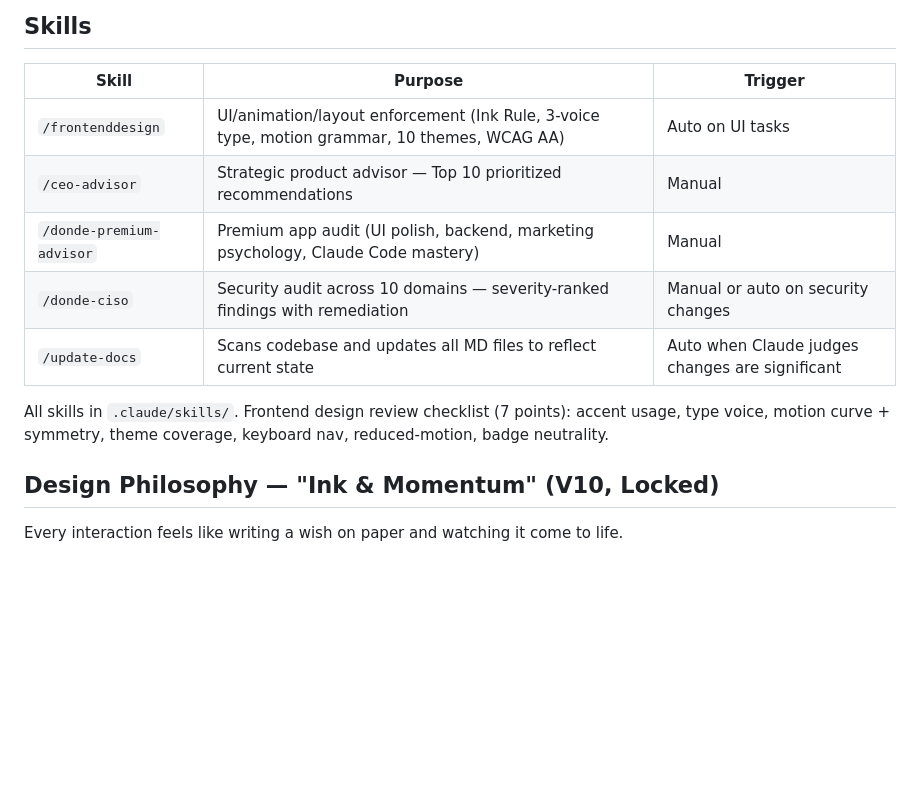
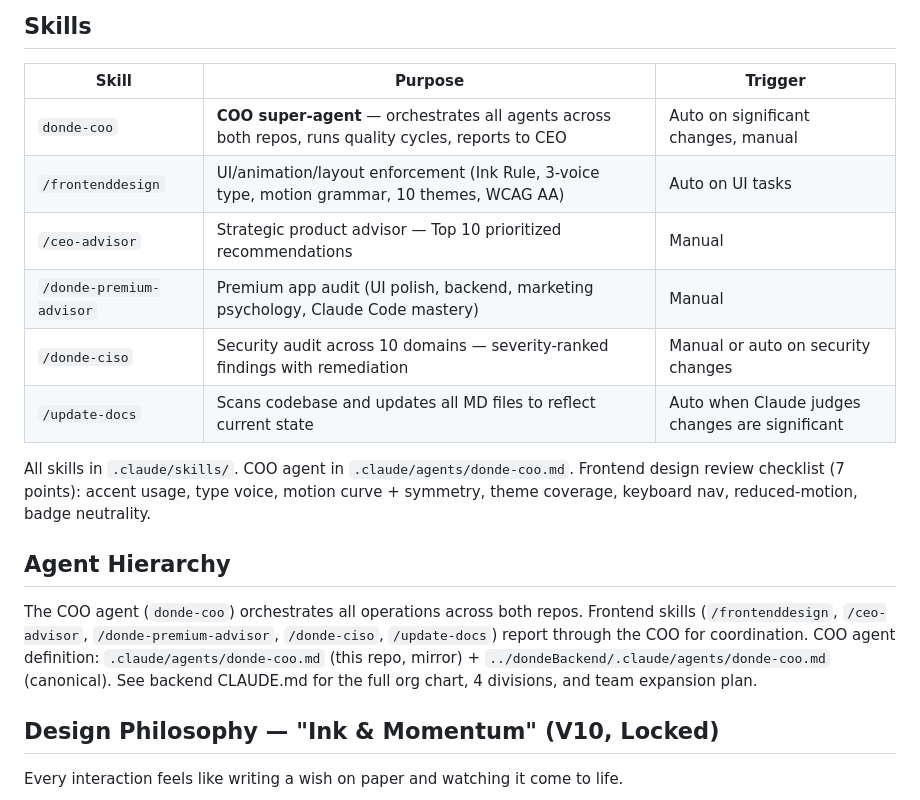
Before and after one commit to aacrit/dondeAI, a Markdown page: CLAUDE.md, the part around the change. GitHub-like rendering; blank space fills up the shorter version.

```diff
--- a/CLAUDE.md
+++ b/CLAUDE.md
@@ -30,13 +30,18 @@ AI restaurant recommendations for Chicago. One craving in, one perfect spot out.
 
 | Skill | Purpose | Trigger |
 |-------|---------|---------|
+| `donde-coo` | **COO super-agent** — orchestrates all agents across both repos, runs quality cycles, reports to CEO | Auto on significant changes, manual |
 | `/frontenddesign` | UI/animation/layout enforcement (Ink Rule, 3-voice type, motion grammar, 10 themes, WCAG AA) | Auto on UI tasks |
 | `/ceo-advisor` | Strategic product advisor — Top 10 prioritized recommendations | Manual |
 | `/donde-premium-advisor` | Premium app audit (UI polish, backend, marketing psychology, Claude Code mastery) | Manual |
 | `/donde-ciso` | Security audit across 10 domains — severity-ranked findings with remediation | Manual or auto on security changes |
 | `/update-docs` | Scans codebase and updates all MD files to reflect current state | Auto when Claude judges changes are significant |
 
-All skills in `.claude/skills/`. Frontend design review checklist (7 points): accent usage, type voice, motion curve + symmetry, theme coverage, keyboard nav, reduced-motion, badge neutrality.
+All skills in `.claude/skills/`. COO agent in `.claude/agents/donde-coo.md`. Frontend design review checklist (7 points): accent usage, type voice, motion curve + symmetry, theme coverage, keyboard nav, reduced-motion, badge neutrality.
+
+## Agent Hierarchy
+
+The COO agent (`donde-coo`) orchestrates all operations across both repos. Frontend skills (`/frontenddesign`, `/ceo-advisor`, `/donde-premium-advisor`, `/donde-ciso`, `/update-docs`) report through the COO for coordination. COO agent definition: `.claude/agents/donde-coo.md` (this repo, mirror) + `../dondeBackend/.claude/agents/donde-coo.md` (canonical). See backend CLAUDE.md for the full org chart, 4 divisions, and team expansion plan.
 
 ## Design Philosophy — "Ink & Momentum" (V10, Locked)
 
```
Also changed, not shown: .claude/agents/donde-coo.md (added, +114 -0 lines).
